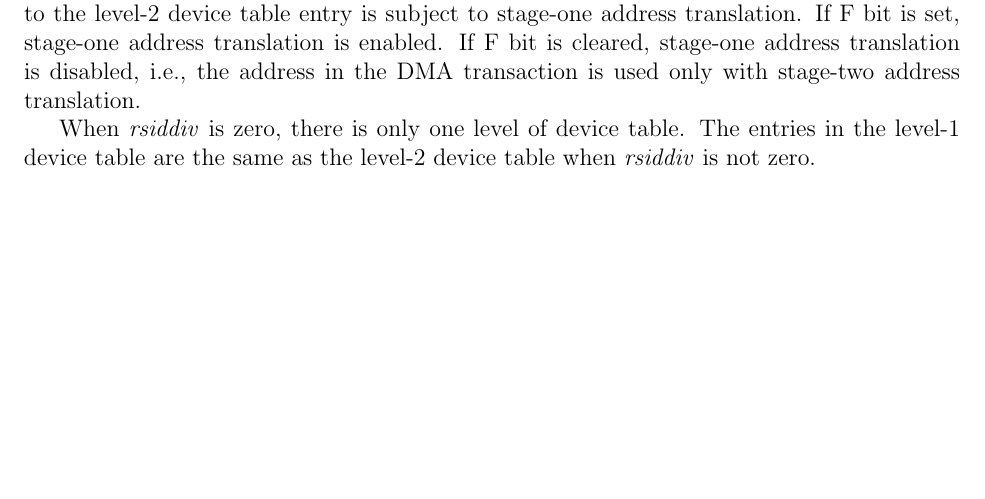
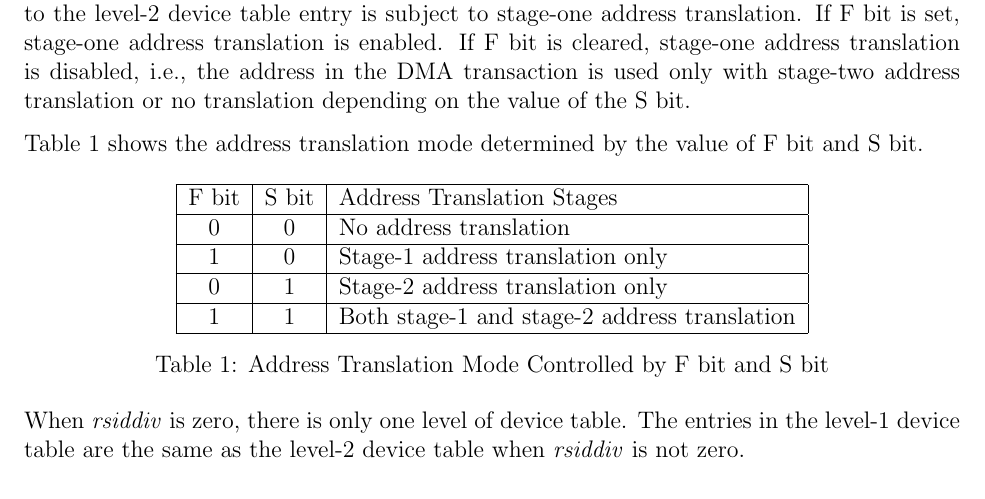
Before and after one commit to sqzsq/xuantie-iommu-spec, a LaTeX document (iommu.tex, which reads dev_config.tex): part of page 9 of 27, cut so that both start at the same text, the shorter picture padded with empty space. Compiled offline with pdfLaTeX.

Commit message:
wording improvement

```diff
--- a/dev_config.tex
+++ b/dev_config.tex
@@ -155,7 +155,31 @@ The F bit (which stands for the First stage) controls whether the device whose R
 to the level-2 device table entry is subject to stage-one address translation. If F bit is
 set, stage-one address translation is enabled. If F bit is cleared, stage-one address
 translation is disabled, i.e., the address in the DMA transaction is used only with
-stage-two address translation.
+stage-two address translation or no translation depending on the value of the S bit.
+
+Table \ref{tbl:fbit-sbit-addr-trans} shows the address translation mode determined by the
+value of F bit and S bit.
+
+\begin{table}[h!t]
+    \centering
+    \begin{tabular}{ | c | c | l | }
+
+    \hline
+     F bit & S bit   &  Address Translation Stages \\
+    \hline
+     0     & 0       &  No address translation \\
+    \hline
+     1     & 0       &  Stage-1 address translation only \\
+    \hline
+     0     & 1       &  Stage-2 address translation only \\
+    \hline
+     1     & 1       &  Both stage-1 and stage-2 address translation \\
+    \hline
+
+    \end{tabular}
+    \caption{Address Translation Mode Controlled by F bit and S bit}
+    \label{tbl:fbit-sbit-addr-trans}
+\end{table}
 
 When \rsiddiv\ is zero, there is only one level of device table. The entries in the
 level-1 device table are the same as the level-2 device table when \rsiddiv\ is not zero.
--- a/iommu.tex
+++ b/iommu.tex
@@ -2,6 +2,7 @@
 \usepackage[margin=1in]{geometry}
 \usepackage{graphicx}
 \usepackage{listings}
+\usepackage{parskip}
 
 \lstdefinestyle{mystyle}{
     basicstyle=\ttfamily\footnotesize,
```
Also changed, not shown: iommu.pdf, dev_config.tex (2 more changed lines).
